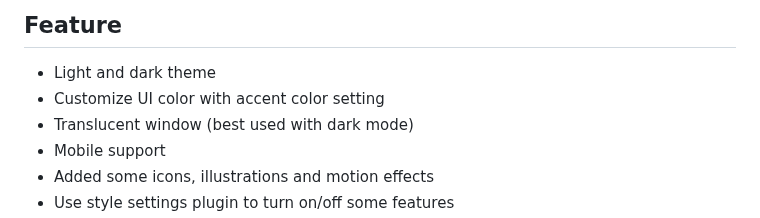
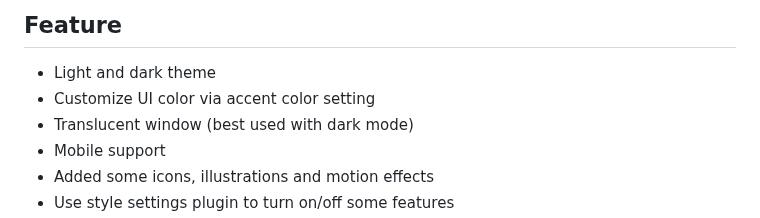
Before and after one commit to Akifyss/obsidian-border, a Markdown page: README.md, the part around the change. GitHub-like rendering.

```diff
--- a/README.md
+++ b/README.md
@@ -7,7 +7,7 @@ A theme for obsidian.md, built on Windows.
 ## Feature
 
 + Light and dark theme
-+ Customize UI color with accent color setting
++ Customize UI color via accent color setting
 + Translucent window (best used with dark mode)
 + Mobile support
 + Added some icons, illustrations and motion effects
```
Also changed, not shown: cover-lg.png, cover.png, 2 other files.
